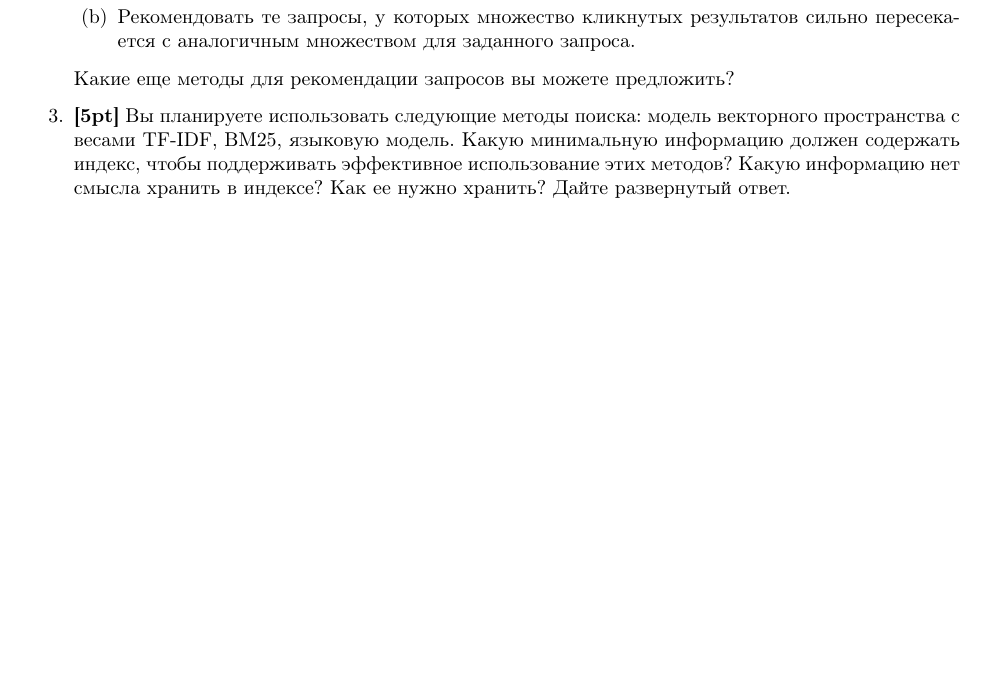
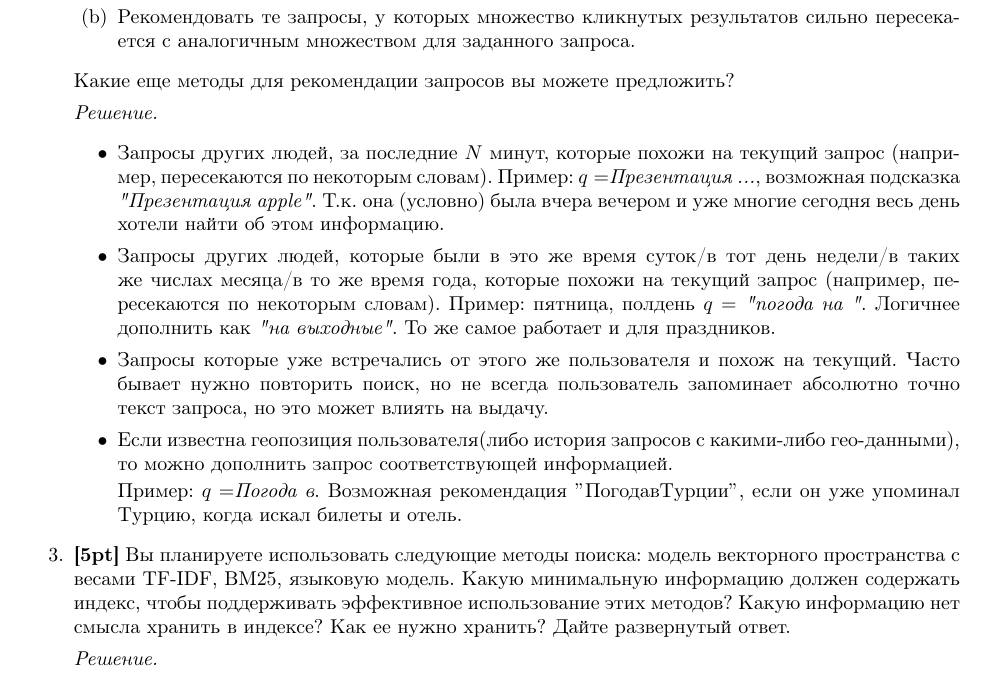
Before and after one commit to Roenke/information-retrieval, a LaTeX document (report.tex, which reads ha/ha2.tex): part of page 1 of 2, cut so that both start at the same text, the shorter picture padded with empty space. Compiled offline with pdfLaTeX.

Commit message:
Add draft-solution for task 2

```diff
--- a/ha/ha2.tex
+++ b/ha/ha2.tex
@@ -28,10 +28,31 @@
 
 	Какие еще методы для рекомендации запросов вы можете предложить?
 
+	\textit{Решение.}
+	\begin{itemize}
+		\item Запросы других людей, за последние $N$ минут, которые похожи на текущий запрос
+		(например, пересекаются по некоторым словам). Пример: $q=$\textit{Презентация ...},
+		возможная подсказка \textit{"Презентация apple"}. Т.к. она (условно) была вчера вечером и
+		уже многие сегодня весь день хотели найти об этом информацию.
+		\item Запросы других людей, которые были в это же время суток/в тот день недели/в таких
+		же числах месяца/в то же время года, которые похожи на текущий запрос (например,
+		пересекаются по некоторым словам). Пример: пятница, полдень $q=$ \textit{"погода на "}.
+		Логичнее дополнить как \textit{"на выходные"}. То же самое работает и для праздников.
+		\item Запросы которые уже встречались от этого же пользователя и похож на текущий. Часто
+		бывает нужно повторить поиск, но не всегда пользователь запоминает абсолютно точно текст
+		запроса, но это может влиять на выдачу.
+		\item Если известна геопозиция пользователя(либо история запросов с какими-либо
+		гео-данными), то можно дополнить запрос соответствующей информацией.
+
+		Пример: $q=$\textit{Погода в}. Возможная рекомендация $"Погода в Турции"$, если он уже
+		упоминал Турцию, когда искал билеты и отель.
+	\end{itemize}
 	\item \textbf{[5pt]} Вы планируете использовать следующие методы поиска: модель векторного
 	пространства с весами TF-IDF, BM25, языковую модель. Какую минимальную информацию должен
 	содержать индекс, чтобы поддерживать эффективное использование этих методов? Какую информацию
 	нет смысла хранить в индексе? Как ее нужно хранить? Дайте развернутый ответ.
+
+	\textit{Решение.}
 
 	\item \textbf{[10pt]} Отранжируйте документы из таблицы 1 по запросу "car insurance" с
 	использованием модели векторного пространства и весов TF-IDF.
```
